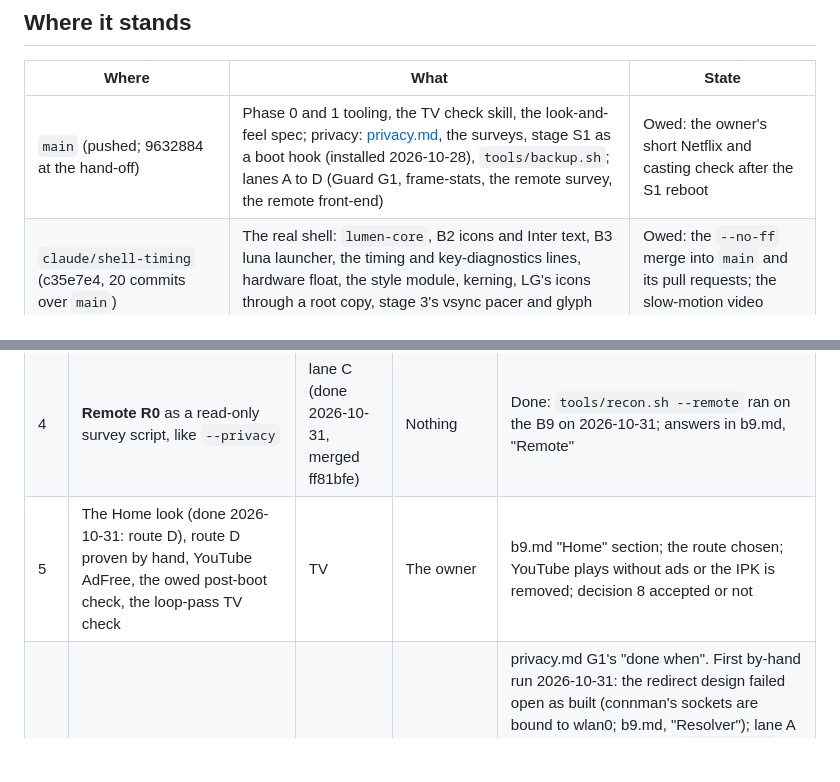
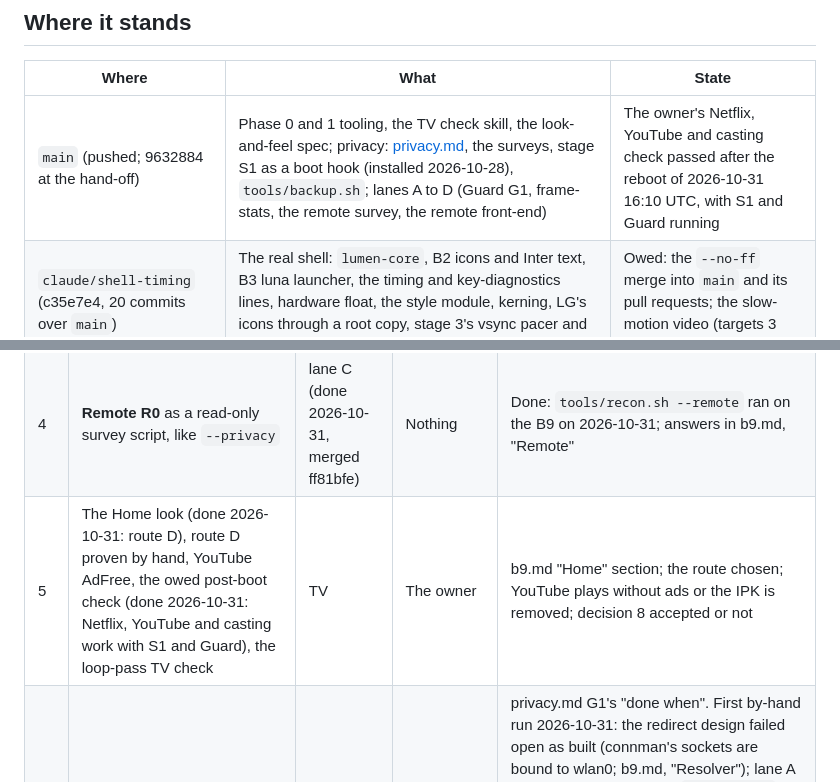
Before and after one commit to SunnySide007/lumen-webos, a Markdown page: docs/specs/depth.md, 2 parts joined by grey strips. Drawn GitHub-style; blank space fills up the shorter version.

```diff
--- a/docs/specs/depth.md
+++ b/docs/specs/depth.md
@@ -25,7 +25,7 @@ was merged, and passed by hand on the TV the same afternoon. Lanes F
 
 | Where | What | State |
 |---|---|---|
-| `main` (pushed; 9632884 at the hand-off) | Phase 0 and 1 tooling, the TV check skill, the look-and-feel spec; privacy: [privacy.md](privacy.md), the surveys, stage S1 as a boot hook (installed 2026-10-28), `tools/backup.sh`; lanes A to D (Guard G1, frame-stats, the remote survey, the remote front-end) | Owed: the owner's short Netflix and casting check after the S1 reboot |
+| `main` (pushed; 9632884 at the hand-off) | Phase 0 and 1 tooling, the TV check skill, the look-and-feel spec; privacy: [privacy.md](privacy.md), the surveys, stage S1 as a boot hook (installed 2026-10-28), `tools/backup.sh`; lanes A to D (Guard G1, frame-stats, the remote survey, the remote front-end) | The owner's Netflix, YouTube and casting check passed after the reboot of 2026-10-31 16:10 UTC, with S1 and Guard running |
 | `claude/shell-timing` (c35e7e4, 20 commits over `main`) | The real shell: `lumen-core`, B2 icons and Inter text, B3 luna launcher, the timing and key-diagnostics lines, hardware float, the style module, kerning, LG's icons through a root copy, stage 3's vsync pacer and glyph warming. 3a89955 is the build on the TV today | Owed: the `--no-ff` merge into `main` and its pull requests; the slow-motion video (targets 3 and 5) |
 | `refactor/loop-pass` (61cf2fc, 5 commits over `claude/shell-timing`) | The home loop behind events, screen and clock adapters, tested through fakes (decision 8, proposed) | Owed: one `lumen-tv-check` against 3a89955's numbers, then the merge |
 | `claude/studio-9e791a` (c407f65, 12 commits) | The HDR studio: aurora and fireflies loops, the HDR switch check (passed on the B9 2026-10-20) | Owed: the 60 s loops on the TV; Dolby Vision and more scenes when the owner says so |
@@ -131,7 +131,7 @@ git-ignored), **here** means the project manager off the TV.
 | 2 | **Lumen Guard G1**: the Rust forwarder, log only, with its hook and tooling, off the TV | lane A (done 2026-10-31, merged) | 1 | Built and merged: unit, integration, bats and Python tests, make check green. Next: the by-hand run on the TV (`tools/guard.sh push`, `guard-apply.sh`), G1 |
 | 3 | `tools/frame-stats.sh` summarises the stage 3 lines (`vsyncs skipped`, `motion paced`, `warm`, `dropped`) | lane B (done 2026-10-31, merged 208ce07) | Nothing | Done: bats cases on real fixtures from `tools/out/archive/tv-check-20261023T024724Z` |
 | 4 | **Remote R0** as a read-only survey script, like `--privacy` | lane C (done 2026-10-31, merged ff81bfe) | Nothing | Done: `tools/recon.sh --remote` ran on the B9 on 2026-10-31; answers in b9.md, "Remote" |
-| 5 | The Home look (done 2026-10-31: route D), route D proven by hand, YouTube AdFree, the owed post-boot check, the loop-pass TV check | TV | The owner | b9.md "Home" section; the route chosen; YouTube plays without ads or the IPK is removed; decision 8 accepted or not |
+| 5 | The Home look (done 2026-10-31: route D), route D proven by hand, YouTube AdFree, the owed post-boot check (done 2026-10-31: Netflix, YouTube and casting work with S1 and Guard), the loop-pass TV check | TV | The owner | b9.md "Home" section; the route chosen; YouTube plays without ads or the IPK is removed; decision 8 accepted or not |
 | 6 | Guard G1 on the TV by hand, then as a hook; a week of log | TV | 2, 5 | privacy.md G1's "done when". First by-hand run 2026-10-31: the redirect design failed open as built (connman's sockets are bound to wlan0; b9.md, "Resolver"); lane A rebuilt the hook around a `resolv.conf` bind mount, and **the rebuilt hook passed by hand the same afternoon**: 940 kB resident, Netflix's own resolver (8.8.8.8) caught by the DNAT rules, kill switch, Wi-Fi drop and hung-Guard tests all passed. P11 decided (Guard's file names connman second) and tried by hand; **installed as a boot hook at 16:10 UTC and checked after a reboot**. The week of log runs to 2026-11-07, which opens lane H |
 | 7 | `--no-ff` merge of `claude/shell-timing` (and `refactor/loop-pass` once checked) and `claude/studio-9e791a` into `main`; the pull requests; the push | here | 5, the owner's call | CI green; `v0.3.0` waits for the takeover. A trial merge of `claude/shell-timing` on 2026-10-31 conflicts only in `Makefile`, `THIRD-PARTY.md`, `shell/Cargo.toml` and `shell/Cargo.lock` |
 | 8 | **`takeover/`** on route D: `tools/takeover.sh` with its undo, the boot hook that closes LG Home after boot as LG's own script does, `uninstall-all.sh` restoring `defaultApps.home` before it removes the app, an LG Home tile, and the long-Home key filter designed and fake-tested but delivered inert | lane F, then TV | 5 (done); 7 for the tile only | Home opens Lumen in under 150 ms on the B9; every escape hatch works; `undo` restores LG |
```
Also changed, not shown: docs/specs/privacy.md (+2 -2 lines).
